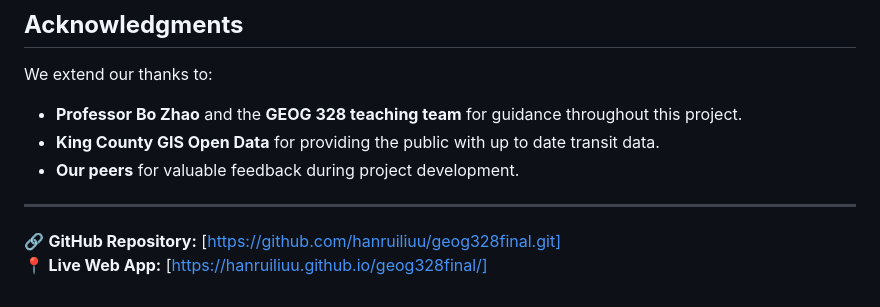
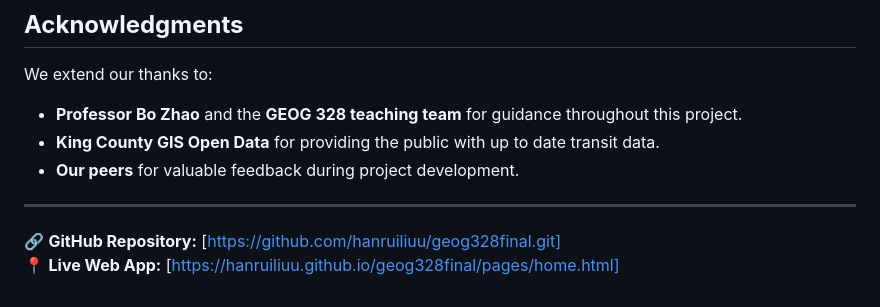
Before and after one commit to hanruiliuu/geog328final, a Markdown page: README.md, the part around the change. Rendered like a GitHub page.

```diff
--- a/README.md
+++ b/README.md
@@ -118,4 +118,4 @@ We extend our thanks to:
 ---
 
 🔗 **GitHub Repository:** [https://github.com/hanruiliuu/geog328final.git]
-📍 **Live Web App:** [https://hanruiliuu.github.io/geog328final/]
+📍 **Live Web App:** [https://hanruiliuu.github.io/geog328final/pages/home.html]
```
